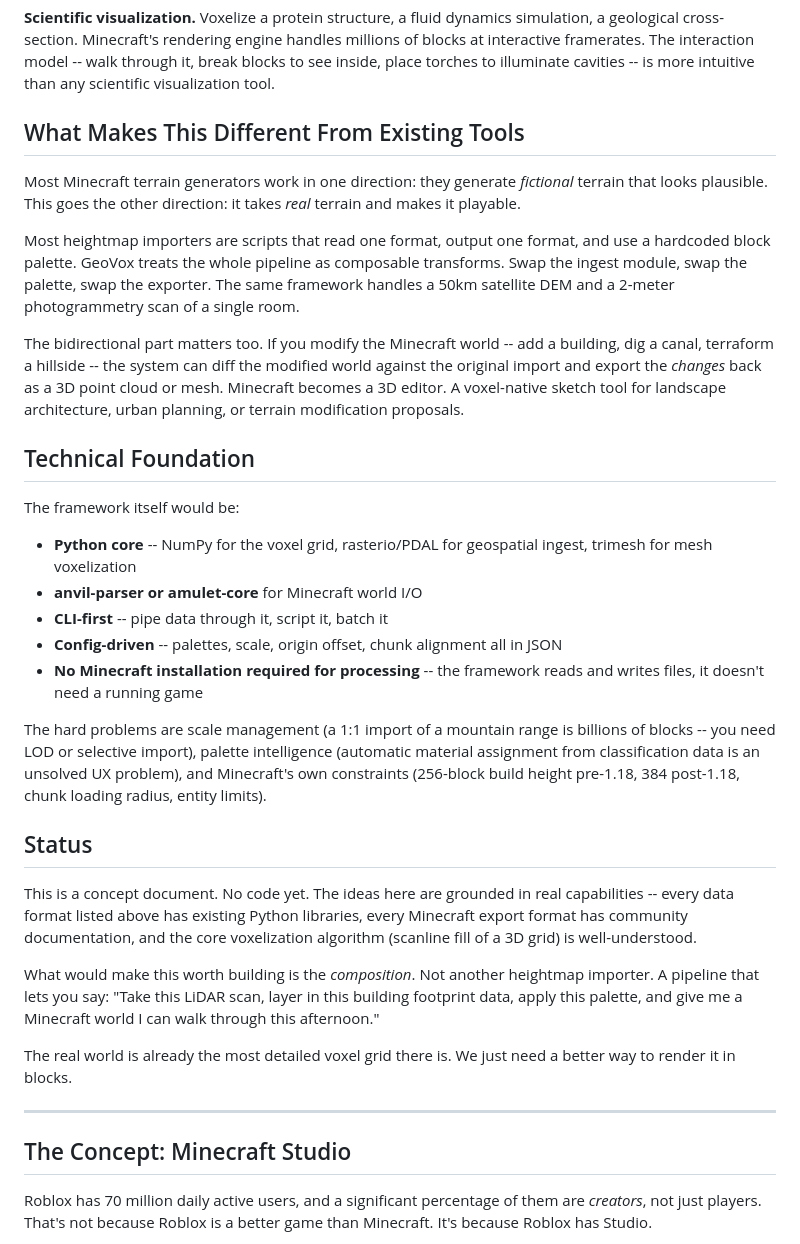
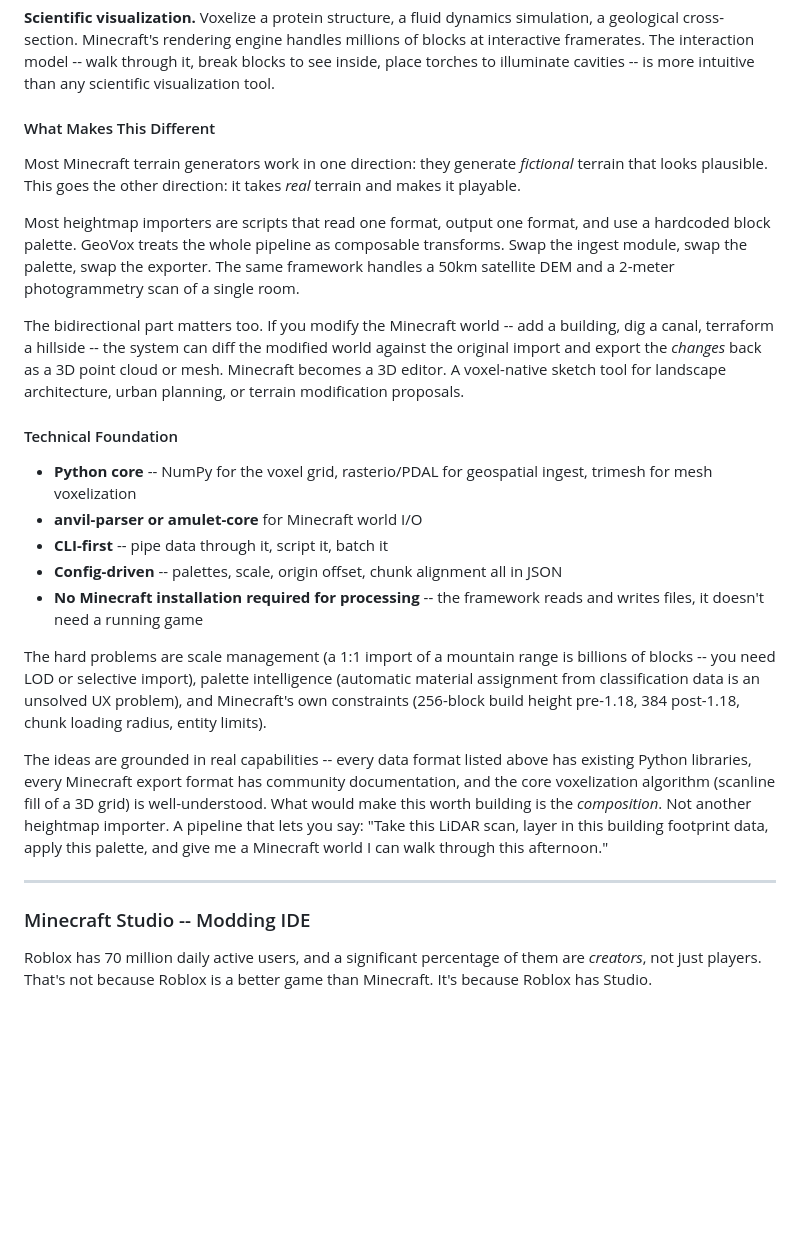
Before and after one commit to EvangAI-777/Fun-Innovation, a Markdown page: Minecraft Innovations/MCME.md, the part around one of its changes. Rendered like a GitHub page; blank space fills up the shorter version.

```diff
--- a/Minecraft Innovations/MCME.md
+++ b/Minecraft Innovations/MCME.md
@@ -67,7 +76,7 @@ Each exporter handles Minecraft's chunk/section layout, biome assignment, height
 
 **Scientific visualization.** Voxelize a protein structure, a fluid dynamics simulation, a geological cross-section. Minecraft's rendering engine handles millions of blocks at interactive framerates. The interaction model -- walk through it, break blocks to see inside, place torches to illuminate cavities -- is more intuitive than any scientific visualization tool.
 
-## What Makes This Different From Existing Tools
+#### What Makes This Different
 
 Most Minecraft terrain generators work in one direction: they generate *fictional* terrain that looks plausible. This goes the other direction: it takes *real* terrain and makes it playable.
 
@@ -75,9 +84,7 @@ Most heightmap importers are scripts that read one format, output one format, an
 
 The bidirectional part matters too. If you modify the Minecraft world -- add a building, dig a canal, terraform a hillside -- the system can diff the modified world against the original import and export the *changes* back as a 3D point cloud or mesh. Minecraft becomes a 3D editor. A voxel-native sketch tool for landscape architecture, urban planning, or terrain modification proposals.
 
-## Technical Foundation
-
-The framework itself would be:
+#### Technical Foundation
 
 - **Python core** -- NumPy for the voxel grid, rasterio/PDAL for geospatial ingest, trimesh for mesh voxelization
 - **anvil-parser or amulet-core** for Minecraft world I/O
@@ -87,17 +94,11 @@ The framework itself would be:
 
 The hard problems are scale management (a 1:1 import of a mountain range is billions of blocks -- you need LOD or selective import), palette intelligence (automatic material assignment from classification data is an unsolved UX problem), and Minecraft's own constraints (256-block build height pre-1.18, 384 post-1.18, chunk loading radius, entity limits).
 
-## Status
-
-This is a concept document. No code yet. The ideas here are grounded in real capabilities -- every data format listed above has existing Python libraries, every Minecraft export format has community documentation, and the core voxelization algorithm (scanline fill of a 3D grid) is well-understood.
-
-What would make this worth building is the *composition*. Not another heightmap importer. A pipeline that lets you say: "Take this LiDAR scan, layer in this building footprint data, apply this palette, and give me a Minecraft world I can walk through this afternoon."
-
-The real world is already the most detailed voxel grid there is. We just need a better way to render it in blocks.
+The ideas are grounded in real capabilities -- every data format listed above has existing Python libraries, every Minecraft export format has community documentation, and the core voxelization algorithm (scanline fill of a 3D grid) is well-understood. What would make this worth building is the *composition*. Not another heightmap importer. A pipeline that lets you say: "Take this LiDAR scan, layer in this building footprint data, apply this palette, and give me a Minecraft world I can walk through this afternoon."
 
 ---
 
-## The Concept: Minecraft Studio
+### Minecraft Studio -- Modding IDE
 
 Roblox has 70 million daily active users, and a significant percentage of them are *creators*, not just players. That's not because Roblox is a better game than Minecraft. It's because Roblox has Studio.
 
```
Also changed, not shown: other parts of Minecraft Innovations/MCME.md (+36 -27 lines).
